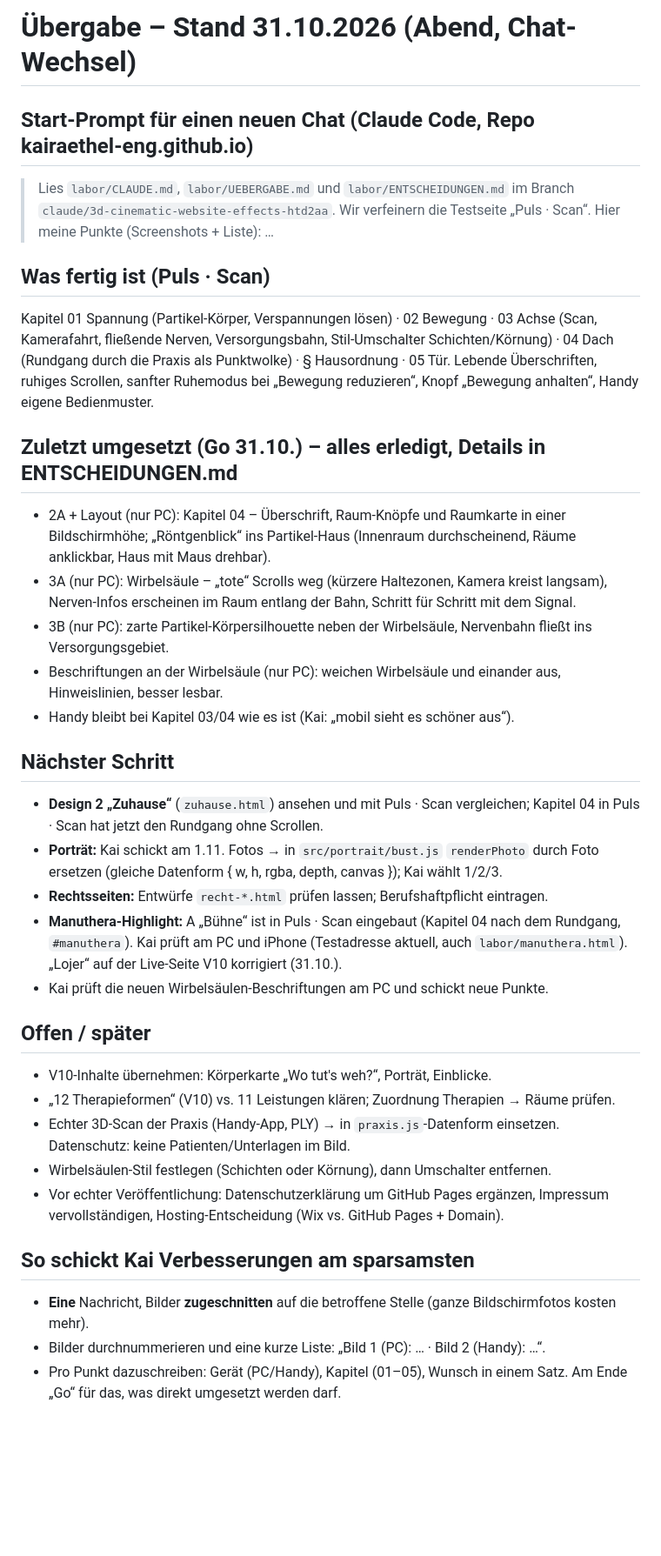
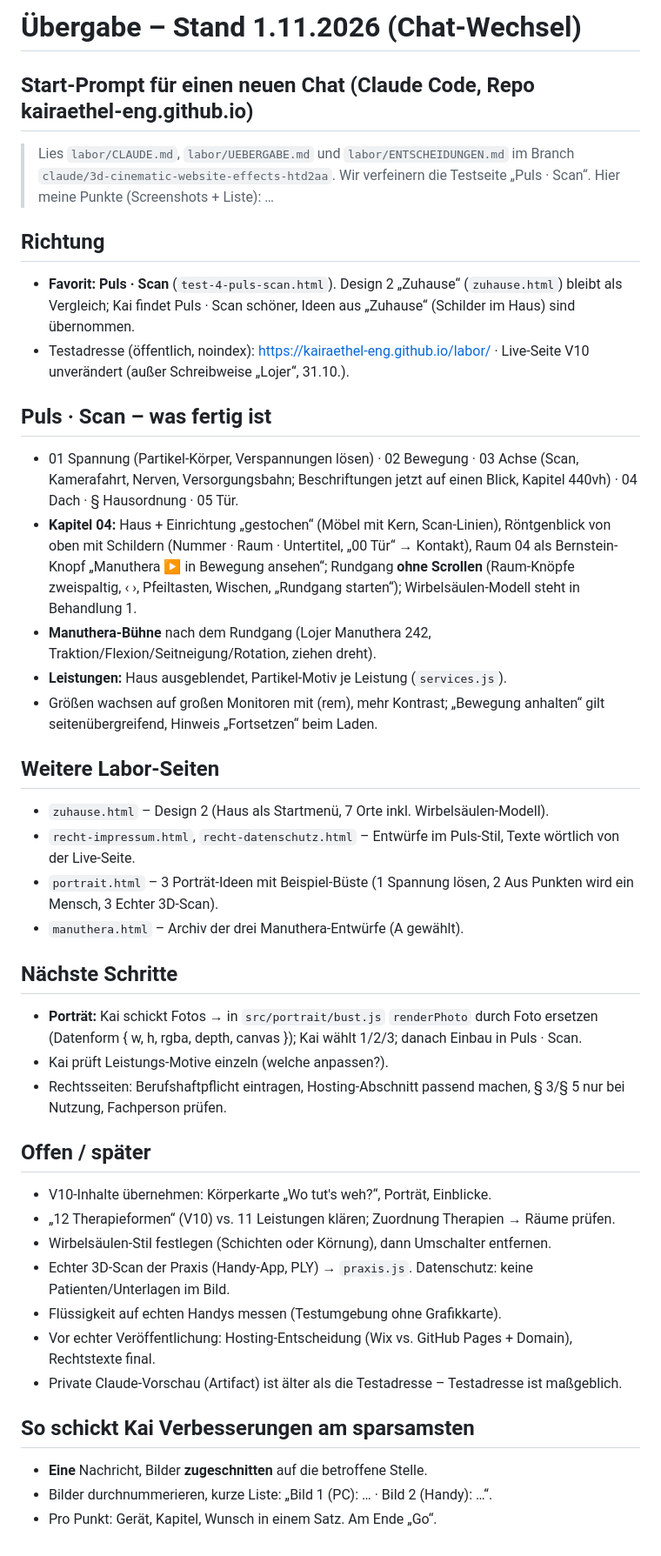
Before and after one commit to kairaethel-eng/kairaethel-eng.github.io, a Markdown page: labor/UEBERGABE.md, the part around the change. Shown at 87% size. GitHub-like rendering; blank space fills up the shorter version.

Commit message:
Labor: Übergabe und Notizen für Chat-Wechsel (Stand 1.11.)
Co-Authored-By: Claude Opus 5.5 <noreply@anthropic.com>
Claude-Session: https://claude.ai/code/session_01U6KyGAXBMSshQYLTgm6weJ

```diff
--- a/labor/UEBERGABE.md
+++ b/labor/UEBERGABE.md
@@ -1,33 +1,40 @@
-# Übergabe – Stand 31.10.2026 (Abend, Chat-Wechsel)
+# Übergabe – Stand 1.11.2026 (Chat-Wechsel)
 
 ## Start-Prompt für einen neuen Chat (Claude Code, Repo kairaethel-eng.github.io)
 > Lies `labor/CLAUDE.md`, `labor/UEBERGABE.md` und `labor/ENTSCHEIDUNGEN.md` im Branch `claude/3d-cinematic-website-effects-htd2aa`. Wir verfeinern die Testseite „Puls · Scan“. Hier meine Punkte (Screenshots + Liste): …
 
-## Was fertig ist (Puls · Scan)
-Kapitel 01 Spannung (Partikel-Körper, Verspannungen lösen) · 02 Bewegung · 03 Achse (Scan, Kamerafahrt, fließende Nerven, Versorgungsbahn, Stil-Umschalter Schichten/Körnung) · 04 Dach (Rundgang durch die Praxis als Punktwolke) · § Hausordnung · 05 Tür. Lebende Überschriften, ruhiges Scrollen, sanfter Ruhemodus bei „Bewegung reduzieren“, Knopf „Bewegung anhalten“, Handy eigene Bedienmuster.
+## Richtung
+- **Favorit: Puls · Scan** (`test-4-puls-scan.html`). Design 2 „Zuhause“ (`zuhause.html`) bleibt als Vergleich; Kai findet Puls · Scan schöner, Ideen aus „Zuhause“ (Schilder im Haus) sind übernommen.
+- Testadresse (öffentlich, noindex): https://kairaethel-eng.github.io/labor/ · Live-Seite V10 unverändert (außer Schreibweise „Lojer“, 31.10.).
 
-## Zuletzt umgesetzt (Go 31.10.) – alles erledigt, Details in ENTSCHEIDUNGEN.md
-- 2A + Layout (nur PC): Kapitel 04 – Überschrift, Raum-Knöpfe und Raumkarte in einer Bildschirmhöhe; „Röntgenblick“ ins Partikel-Haus (Innenraum durchscheinend, Räume anklickbar, Haus mit Maus drehbar).
-- 3A (nur PC): Wirbelsäule – „tote“ Scrolls weg (kürzere Haltezonen, Kamera kreist langsam), Nerven-Infos erscheinen im Raum entlang der Bahn, Schritt für Schritt mit dem Signal.
-- 3B (nur PC): zarte Partikel-Körpersilhouette neben der Wirbelsäule, Nervenbahn fließt ins Versorgungsgebiet.
-- Beschriftungen an der Wirbelsäule (nur PC): weichen Wirbelsäule und einander aus, Hinweislinien, besser lesbar.
-- Handy bleibt bei Kapitel 03/04 wie es ist (Kai: „mobil sieht es schöner aus“).
+## Puls · Scan – was fertig ist
+- 01 Spannung (Partikel-Körper, Verspannungen lösen) · 02 Bewegung · 03 Achse (Scan, Kamerafahrt, Nerven, Versorgungsbahn; Beschriftungen jetzt auf einen Blick, Kapitel 440vh) · 04 Dach · § Hausordnung · 05 Tür.
+- **Kapitel 04:** Haus + Einrichtung „gestochen“ (Möbel mit Kern, Scan-Linien), Röntgenblick von oben mit Schildern (Nummer · Raum · Untertitel, „00 Tür“ → Kontakt), Raum 04 als Bernstein-Knopf „Manuthera ▶ in Bewegung ansehen“; Rundgang **ohne Scrollen** (Raum-Knöpfe zweispaltig, ‹ ›, Pfeiltasten, Wischen, „Rundgang starten“); Wirbelsäulen-Modell steht in Behandlung 1.
+- **Manuthera-Bühne** nach dem Rundgang (Lojer Manuthera 242, Traktion/Flexion/Seitneigung/Rotation, ziehen dreht).
+- **Leistungen:** Haus ausgeblendet, Partikel-Motiv je Leistung (`services.js`).
+- Größen wachsen auf großen Monitoren mit (rem), mehr Kontrast; „Bewegung anhalten“ gilt seitenübergreifend, Hinweis „Fortsetzen“ beim Laden.
 
-## Nächster Schritt
-- **Design 2 „Zuhause“** (`zuhause.html`) ansehen und mit Puls · Scan vergleichen; Kapitel 04 in Puls · Scan hat jetzt den Rundgang ohne Scrollen.
-- **Porträt:** Kai schickt am 1.11. Fotos → in `src/portrait/bust.js` `renderPhoto` durch Foto ersetzen (gleiche Datenform { w, h, rgba, depth, canvas }); Kai wählt 1/2/3.
-- **Rechtsseiten:** Entwürfe `recht-*.html` prüfen lassen; Berufshaftpflicht eintragen.
-- **Manuthera-Highlight:** A „Bühne“ ist in Puls · Scan eingebaut (Kapitel 04 nach dem Rundgang, `#manuthera`). Kai prüft am PC und iPhone (Testadresse aktuell, auch `labor/manuthera.html`). „Lojer“ auf der Live-Seite V10 korrigiert (31.10.).
-- Kai prüft die neuen Wirbelsäulen-Beschriftungen am PC und schickt neue Punkte.
+## Weitere Labor-Seiten
+- `zuhause.html` – Design 2 (Haus als Startmenü, 7 Orte inkl. Wirbelsäulen-Modell).
+- `recht-impressum.html`, `recht-datenschutz.html` – Entwürfe im Puls-Stil, Texte wörtlich von der Live-Seite.
+- `portrait.html` – 3 Porträt-Ideen mit Beispiel-Büste (1 Spannung lösen, 2 Aus Punkten wird ein Mensch, 3 Echter 3D-Scan).
+- `manuthera.html` – Archiv der drei Manuthera-Entwürfe (A gewählt).
+
+## Nächste Schritte
+- **Porträt:** Kai schickt Fotos → in `src/portrait/bust.js` `renderPhoto` durch Foto ersetzen (Datenform { w, h, rgba, depth, canvas }); Kai wählt 1/2/3; danach Einbau in Puls · Scan.
+- Kai prüft Leistungs-Motive einzeln (welche anpassen?).
+- Rechtsseiten: Berufshaftpflicht eintragen, Hosting-Abschnitt passend machen, § 3/§ 5 nur bei Nutzung, Fachperson prüfen.
 
 ## Offen / später
 - V10-Inhalte übernehmen: Körperkarte „Wo tut's weh?“, Porträt, Einblicke.
 - „12 Therapieformen“ (V10) vs. 11 Leistungen klären; Zuordnung Therapien → Räume prüfen.
-- Echter 3D-Scan der Praxis (Handy-App, PLY) → in `praxis.js`-Datenform einsetzen. Datenschutz: keine Patienten/Unterlagen im Bild.
 - Wirbelsäulen-Stil festlegen (Schichten oder Körnung), dann Umschalter entfernen.
-- Vor echter Veröffentlichung: Datenschutzerklärung um GitHub Pages ergänzen, Impressum vervollständigen, Hosting-Entscheidung (Wix vs. GitHub Pages + Domain).
+- Echter 3D-Scan der Praxis (Handy-App, PLY) → `praxis.js`. Datenschutz: keine Patienten/Unterlagen im Bild.
+- Flüssigkeit auf echten Handys messen (Testumgebung ohne Grafikkarte).
+- Vor echter Veröffentlichung: Hosting-Entscheidung (Wix vs. GitHub Pages + Domain), Rechtstexte final.
+- Private Claude-Vorschau (Artifact) ist älter als die Testadresse – Testadresse ist maßgeblich.
 
 ## So schickt Kai Verbesserungen am sparsamsten
-- **Eine** Nachricht, Bilder **zugeschnitten** auf die betroffene Stelle (ganze Bildschirmfotos kosten mehr).
-- Bilder durchnummerieren und eine kurze Liste: „Bild 1 (PC): … · Bild 2 (Handy): …“.
-- Pro Punkt dazuschreiben: Gerät (PC/Handy), Kapitel (01–05), Wunsch in einem Satz. Am Ende „Go“ für das, was direkt umgesetzt werden darf.
+- **Eine** Nachricht, Bilder **zugeschnitten** auf die betroffene Stelle.
+- Bilder durchnummerieren, kurze Liste: „Bild 1 (PC): … · Bild 2 (Handy): …“.
+- Pro Punkt: Gerät, Kapitel, Wunsch in einem Satz. Am Ende „Go“.
```
Also changed, not shown: labor/CLAUDE.md (+2 -2 lines).
